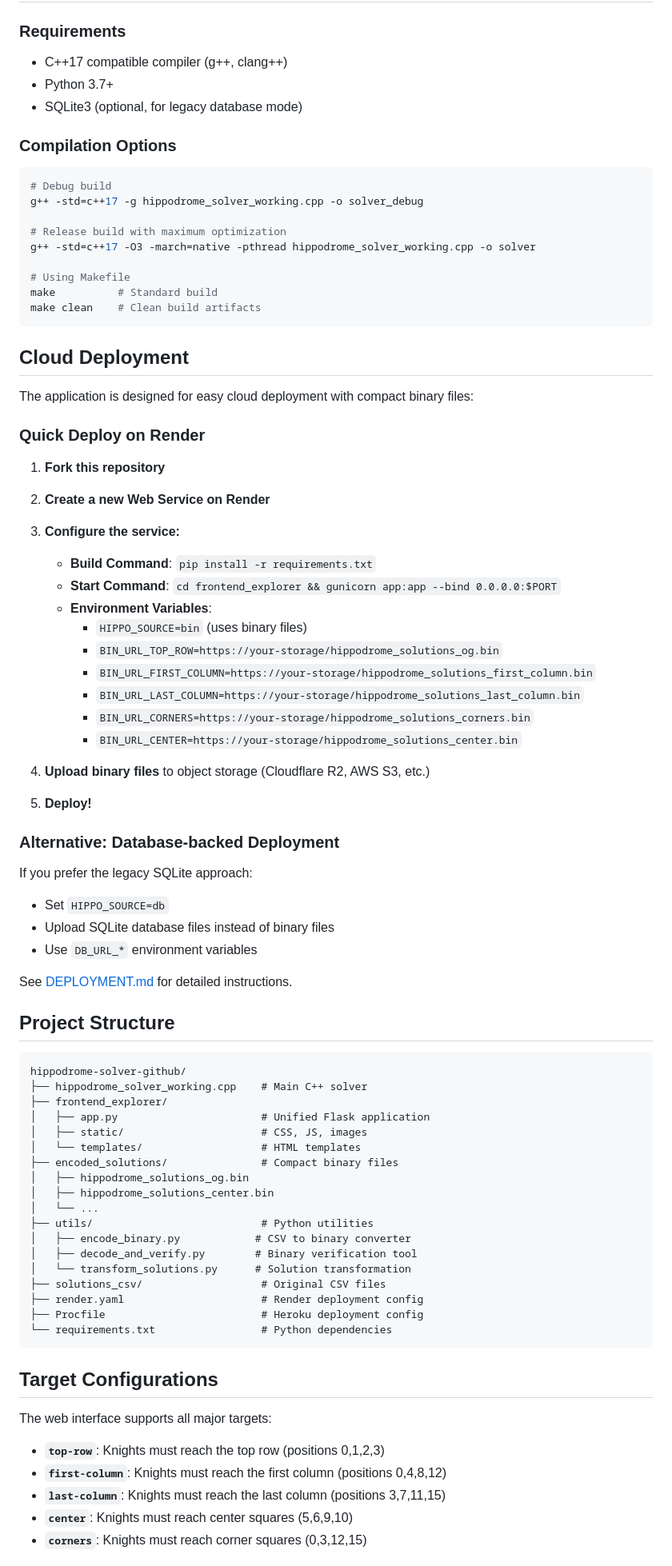
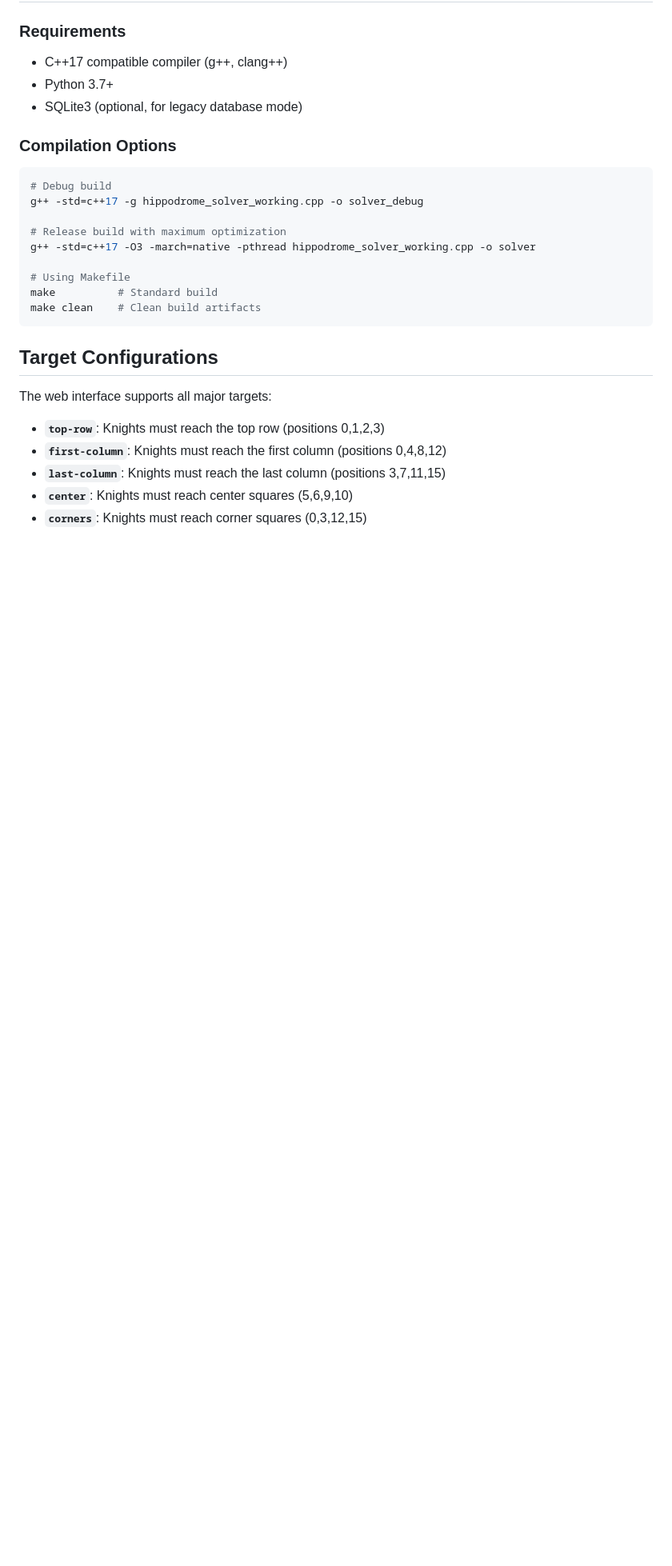
Before and after one commit to huynd2210/Hippodrome, a Markdown page: README.md, the part around one of its changes. Shown at 80% size. Drawn GitHub-style; blank space fills up the shorter version.

````diff
--- a/README.md
+++ b/README.md
@@ -118,61 +101,6 @@ g++ -std=c++17 -O3 -march=native -pthread hippodrome_solver_working.cpp -o solve
 make          # Standard build
 make clean    # Clean build artifacts
 ```
-
-## Cloud Deployment
-
-The application is designed for easy cloud deployment with compact binary files:
-
-### Quick Deploy on Render
-
-1. **Fork this repository**
-2. **Create a new Web Service on Render**
-3. **Configure the service:**
-   - **Build Command**: `pip install -r requirements.txt`
-   - **Start Command**: `cd frontend_explorer && gunicorn app:app --bind 0.0.0.0:$PORT`
-   - **Environment Variables**:
-     - `HIPPO_SOURCE=bin` (uses binary files)
-     - `BIN_URL_TOP_ROW=https://your-storage/hippodrome_solutions_og.bin`
-     - `BIN_URL_FIRST_COLUMN=https://your-storage/hippodrome_solutions_first_column.bin`
-     - `BIN_URL_LAST_COLUMN=https://your-storage/hippodrome_solutions_last_column.bin`
-     - `BIN_URL_CORNERS=https://your-storage/hippodrome_solutions_corners.bin`
-     - `BIN_URL_CENTER=https://your-storage/hippodrome_solutions_center.bin`
-
-4. **Upload binary files** to object storage (Cloudflare R2, AWS S3, etc.)
-5. **Deploy!**
-
-### Alternative: Database-backed Deployment
-
-If you prefer the legacy SQLite approach:
-- Set `HIPPO_SOURCE=db`
-- Upload SQLite database files instead of binary files
-- Use `DB_URL_*` environment variables
-
-See [DEPLOYMENT.md](DEPLOYMENT.md) for detailed instructions.
-
-## Project Structure
-
-```
-hippodrome-solver-github/
-├── hippodrome_solver_working.cpp    # Main C++ solver
-├── frontend_explorer/
-│   ├── app.py                       # Unified Flask application
-│   ├── static/                      # CSS, JS, images
-│   └── templates/                   # HTML templates
-├── encoded_solutions/               # Compact binary files
-│   ├── hippodrome_solutions_og.bin
-│   ├── hippodrome_solutions_center.bin
-│   └── ...
-├── utils/                           # Python utilities
-│   ├── encode_binary.py            # CSV to binary converter
-│   ├── decode_and_verify.py        # Binary verification tool
-│   └── transform_solutions.py      # Solution transformation
-├── solutions_csv/                   # Original CSV files
-├── render.yaml                      # Render deployment config
-├── Procfile                         # Heroku deployment config
-└── requirements.txt                 # Python dependencies
-```
-
 ## Target Configurations
 
 The web interface supports all major targets:
````
Also changed, not shown: other parts of README.md (+19 -52 lines).
